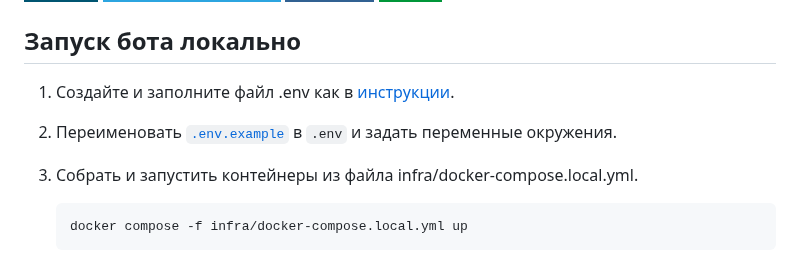
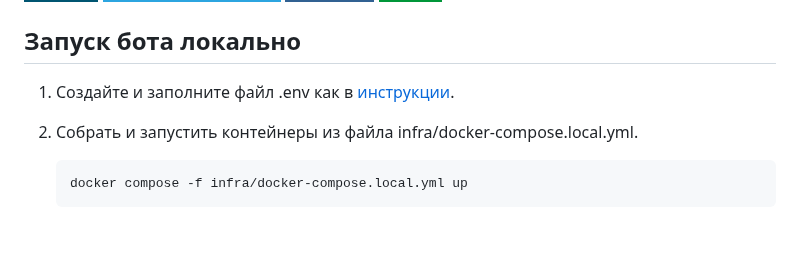
Before and after one commit to Studio-Yandex-Practicum/ProCharity_back_2.0, a Markdown page: README.md, the part around the change. GitHub-like rendering; badges without logos; blank space fills up the shorter version.

Commit message:
fix(Readme) fix

```diff
--- a/README.md
+++ b/README.md
@@ -61,9 +61,7 @@ ProCharity (НКО Фонд Друзья).
 
 ## Запуск бота локально
 
-1. Создайте и заполните файл .env как в [инструкции](.env).
-
-3. Переименовать [`.env.example`](.env.example) в `.env` и задать переменные окружения.
+1. Создайте и заполните файл .env как в [инструкции](.env.example).
 
 2. Собрать и запустить контейнеры из файла infra/docker-compose.local.yml.
 
```
